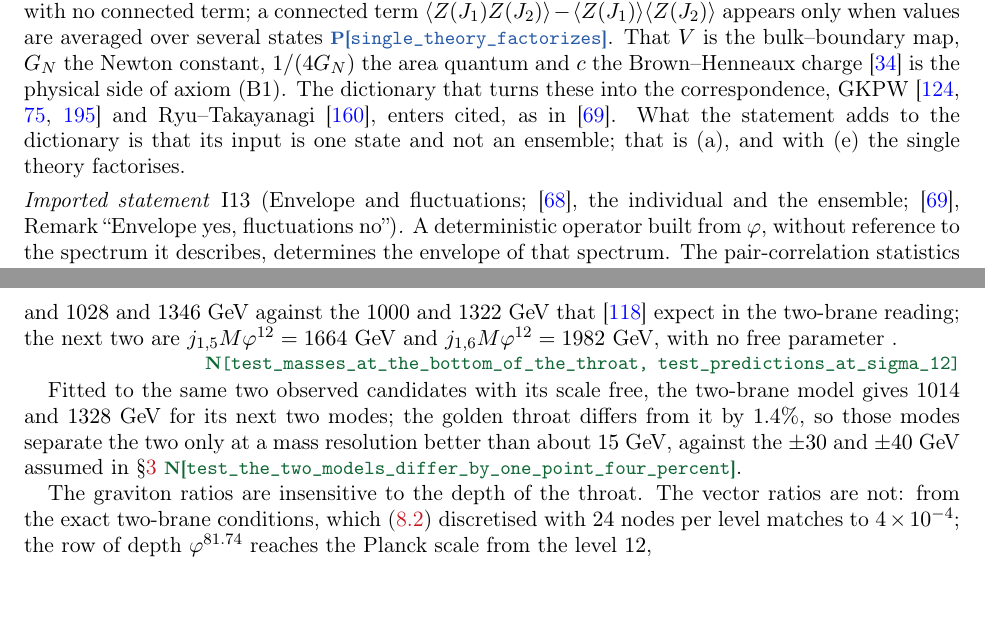
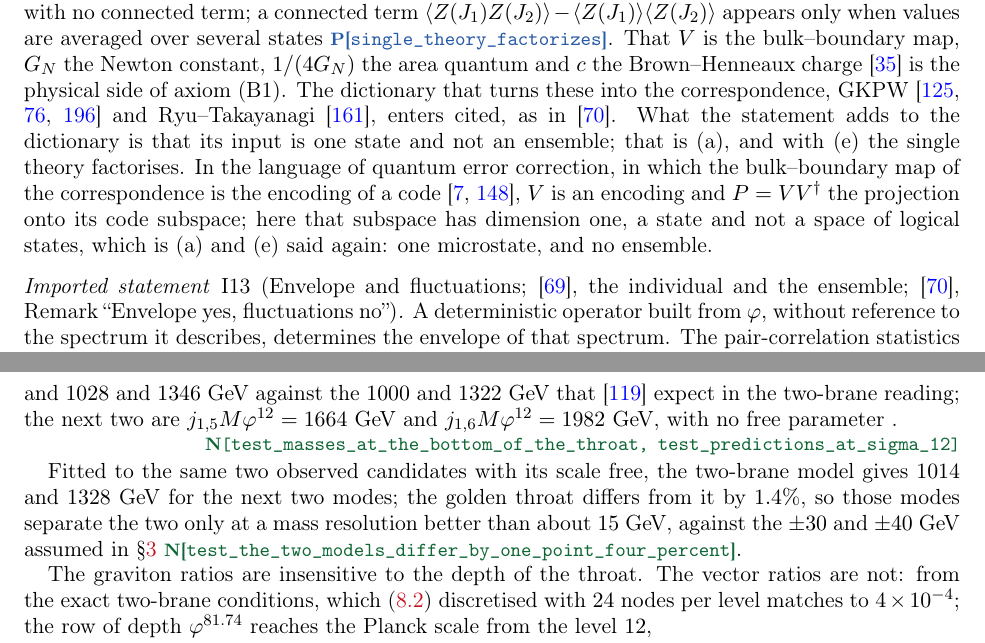
Before and after one commit to omega-pcf/05-kkgt, a LaTeX paper (main.tex): two parts of pages 17 and 27 of 63, joined at a grey line, cut so that both start at the same text, the shorter picture padded with empty space. Compiled offline with pdfLaTeX.

Commit message:
feat(paper): port the QEC reading and the two-brane wording of v138
Wave W3, tanda 2: the author's new quantum-error-correction sentence
after Imported statement imp:adscft (ADH15/PYHP15, both keys already in
the bibliography), left as prose with no R mark per the W1 gloss rule,
and the 'its next two modes' -> 'the next two modes' edit of Contrast
with the data. Numerals unchanged in both blocks.

```diff
--- a/main.tex
+++ b/main.tex
@@ -1009,7 +1009,7 @@ That $V$ is the bulk--boundary map, $G_N$ the Newton constant, $1/(4G_N)$ the ar
 the Brown--Henneaux charge~\cite{BH86} is the physical side of axiom~(B1). The dictionary that turns
 these into the correspondence, GKPW~\cite{Mal98,GKP98,Wit98} and Ryu--Takayanagi~\cite{RT06},
 enters cited, as in~\cite{CW6}. What the statement adds to the dictionary is that its input is one
-state and not an ensemble; that is (a), and with (e) the single theory factorises.
+state and not an ensemble; that is (a), and with (e) the single theory factorises. In the language of quantum error correction, in which the bulk--boundary map of the correspondence is the encoding of a code~\cite{ADH15,PYHP15}, $V$ is an encoding and $P=VV^\dagger$ the projection onto its code subspace; here that subspace has dimension one, a state and not a space of logical states, which is (a) and (e) said again: one microstate, and no ensemble.
 
 \begin{imported}[Envelope and fluctuations; \cite{F1}, the individual and the ensemble; \cite{CW6}, Remark ``Envelope yes, fluctuations no'']\label{imp:envelope}
 A deterministic operator built from $\golden$, without reference to the spectrum it describes,
@@ -1606,7 +1606,7 @@ next two are $j_{1,5}M\golden^{12}=1664$~GeV and
 $j_{1,6}M\golden^{12}=1982$~GeV, with no free parameter
 .
 \witness{N}{\testref{test\_masses\_at\_the\_bottom\_of\_the\_throat}, \testref{test\_predictions\_at\_sigma\_12}} Fitted to the same two observed
-candidates with its scale free, the two-brane model gives $1014$ and $1328$~GeV for its next two
+candidates with its scale free, the two-brane model gives $1014$ and $1328$~GeV for the next two
 modes; the golden throat differs from it by $1.4\%$, so those modes separate the two only at a mass
 resolution better than about $15$~GeV, against the $\pm30$ and $\pm40$~GeV assumed in
 \S\ref{sec:data} \tier[\testref{test\_the\_two\_models\_differ\_by\_one\_point\_four\_percent}]{N}.
```
Also changed, not shown: checksums.txt (+1 -1 lines), 1 other file.
